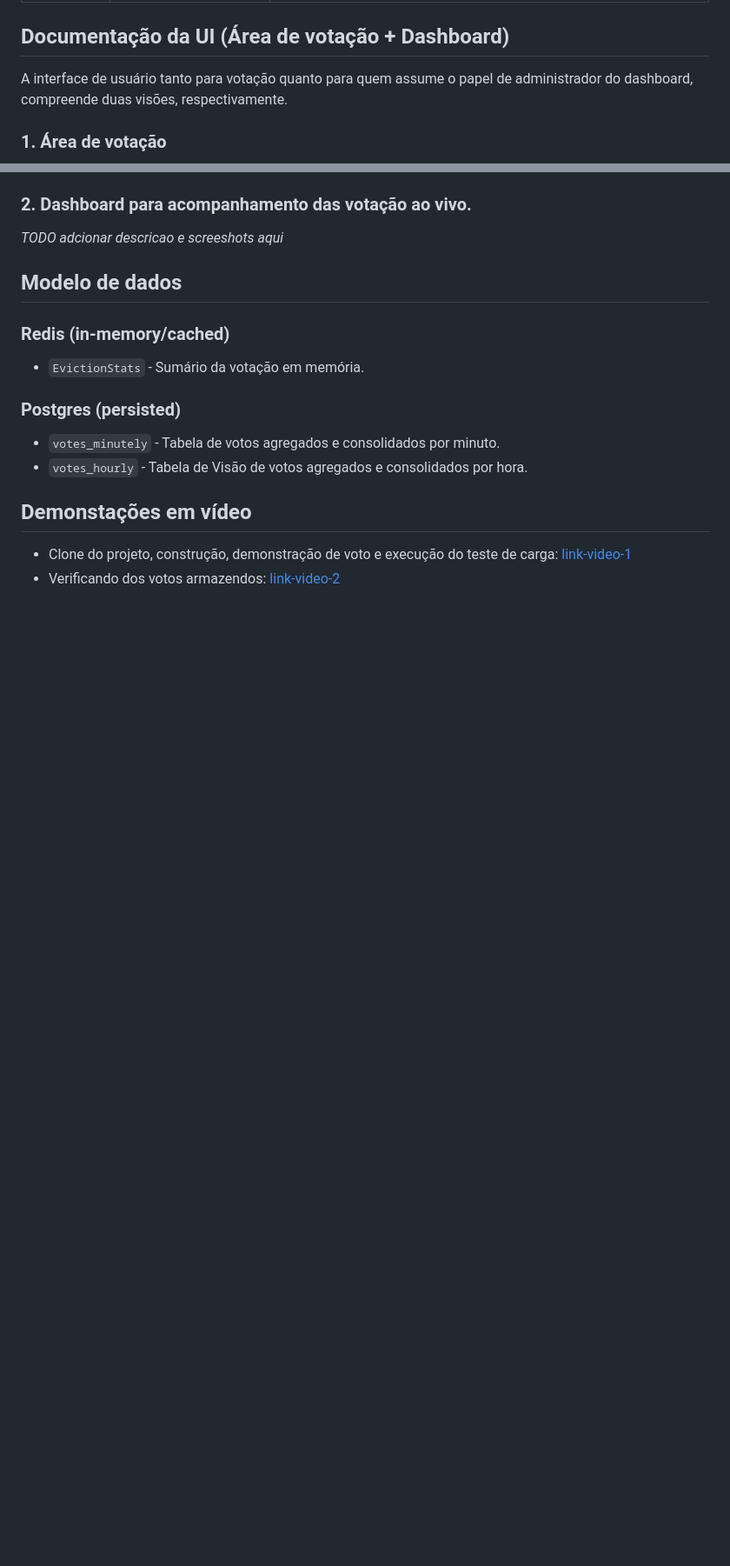
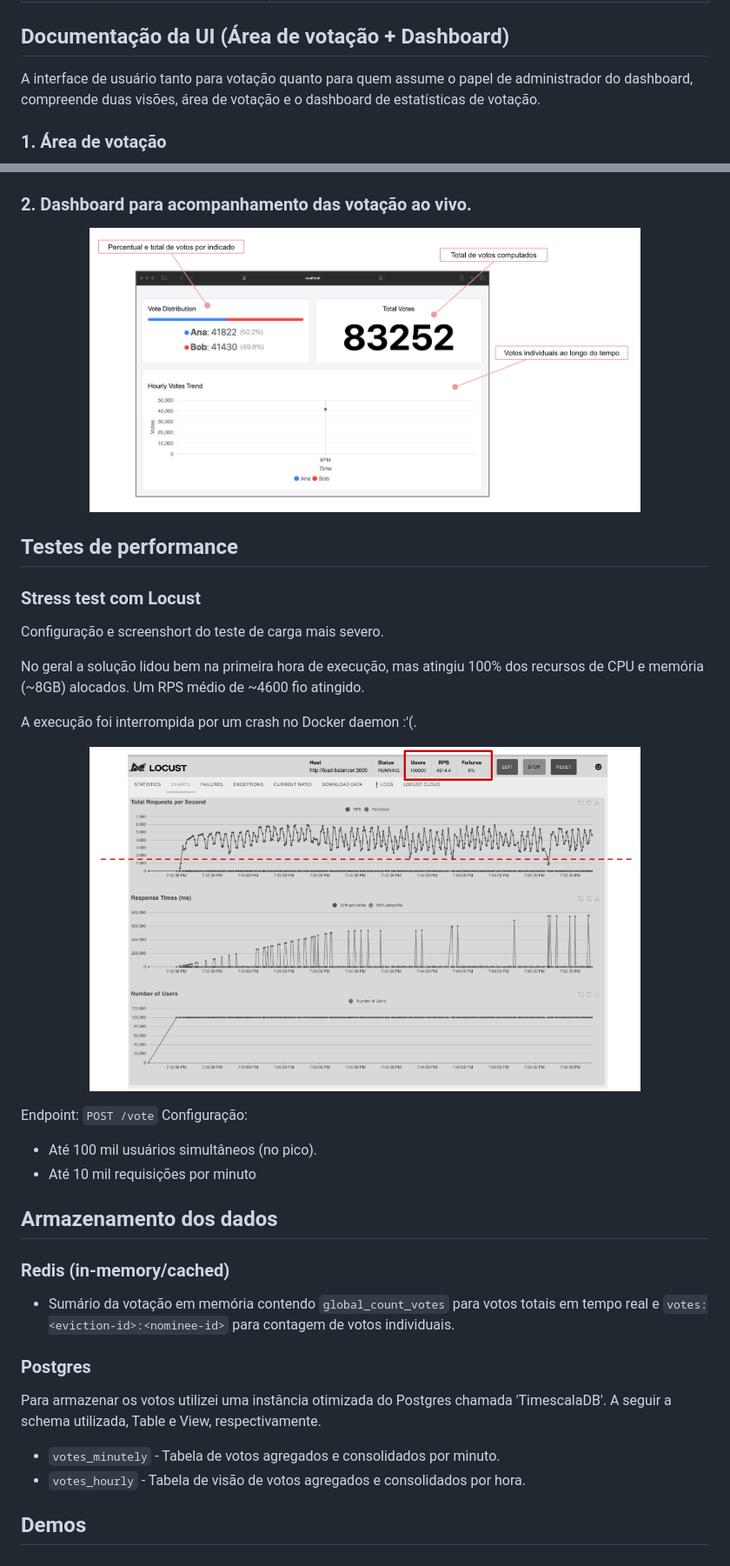
Before and after one commit to jefersonf/b3-eviction, a Markdown page: README.md, 2 parts joined by grey strips. Shown: that part at 87% size. Drawn GitHub-style; pictures changed too: docs/artifacts/dashboard-components.png (added), docs/artifacts/locust-voting-stress-test.png (added); blank space fills up the shorter version.

Commit message:
:pencil2: add banner and screenshots for locust stress test

```diff
--- a/README.md
+++ b/README.md
@@ -134,7 +138,7 @@ make
 
 ## Documentação da UI (Área de votação + Dashboard)
 
-A interface de usuário tanto para votação quanto para quem assume o papel de administrador do dashboard, compreende duas visões, respectivamente.
+A interface de usuário tanto para votação quanto para quem assume o papel de administrador do dashboard, compreende duas visões, área de votação e o dashboard de estatísticas de votação.
 
 ### 1. Área de votação
 
@@ -142,20 +148,40 @@ A interface de usuário tanto para votação quanto para quem assume o papel de
 
 ### 2. Dashboard para acompanhamento das votação ao vivo.
 
-*TODO adcionar descricao e screeshots aqui*
+<p align="center">
+      <img src="docs/artifacts/dashboard-components.png" alt="desc" width="80%" style="border-radius:10px;"/>
+</p>
 
-## Modelo de dados
+## Testes de performance
+
+### Stress test com Locust
+
+Configuração e screenshort do teste de carga mais severo.
+
+No geral a solução lidou bem na primeira hora de execução, mas atingiu 100% dos recursos de CPU e memória (~8GB) alocados. Um RPS médio de ~4600 fio atingido.
+
+A execução foi interrompida por um crash no Docker daemon :'(.
+
+<p align="center">
+      <img src="docs/artifacts/locust-voting-stress-test.png" alt="desc" width="80%" style="border-radius:10px;"/>
+</p>
+
+Endpoint: `POST /vote`
+Configuração:
+- Até 100 mil usuários simultâneos (no pico).
+- Até 10 mil requisições por minuto
+
+## Armazenamento dos dados
 
 ### Redis (in-memory/cached)
 
-- `EvictionStats` - Sumário da votação em memória.
+- Sumário da votação em memória contendo `global_count_votes` para votos totais em tempo real e `votes:<eviction-id>:<nominee-id>` para contagem de votos individuais.
 
-### Postgres (persisted)
+### Postgres
+
+Para armazenar os votos utilizei uma instância otimizada do Postgres chamada 'TimescalaDB'. A seguir a schema utilizada, Table e View, respectivamente.
 
 - `votes_minutely` - Tabela de votos agregados e consolidados por minuto.
-- `votes_hourly` - Tabela de Visão de votos agregados e consolidados por hora.
+- `votes_hourly` - Tabela de visão de votos agregados e consolidados por hora.
 
-## Demonstações em vídeo
-
-- Clone do projeto, construção, demonstração de voto e execução do teste de carga: [link-video-1]()
-- Verificando dos votos armazendos: [link-video-2]()
+## Demos
```
Also changed, not shown: other parts of README.md (+16 -10 lines), docs/artifacts/ai-generated-arch-banner.png (added).
